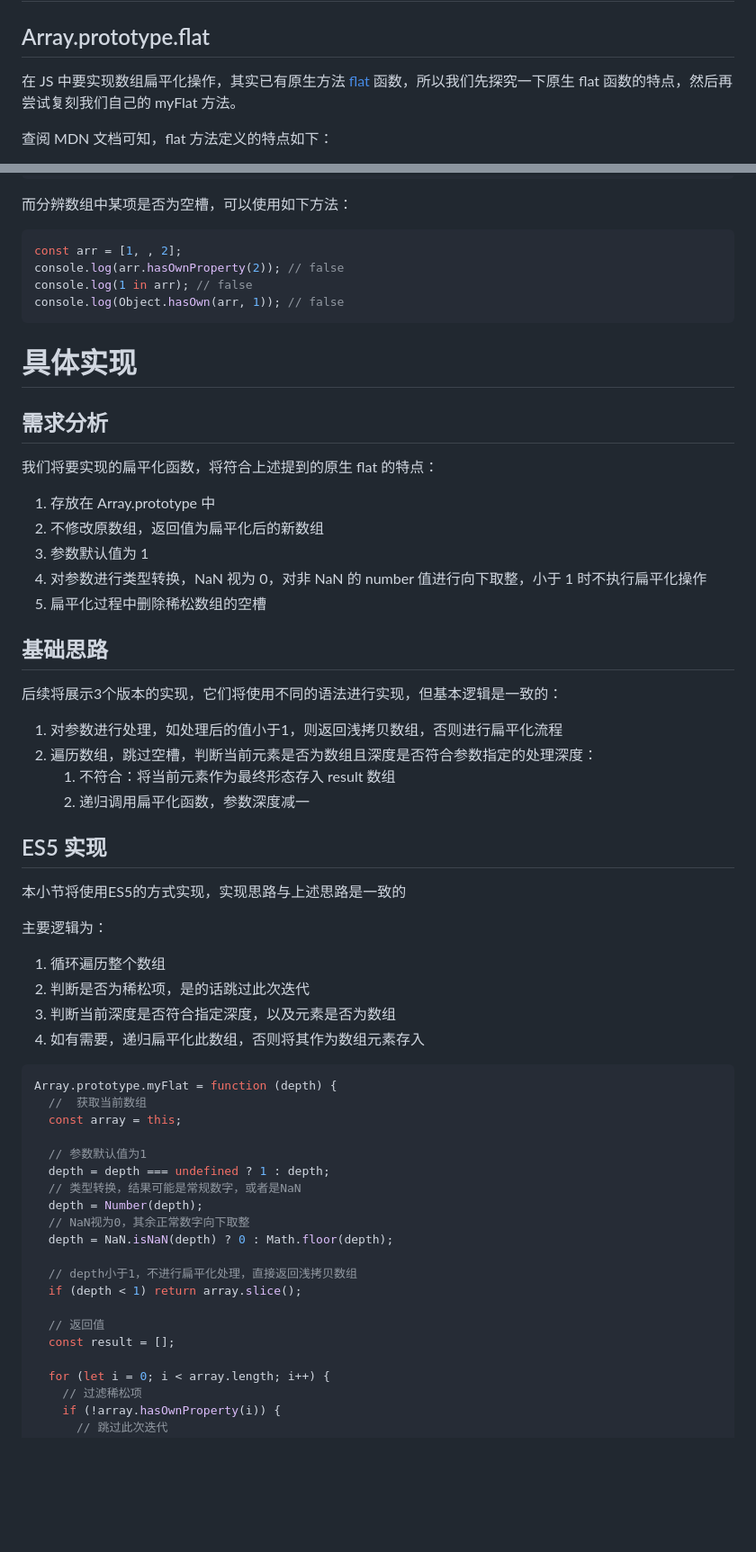
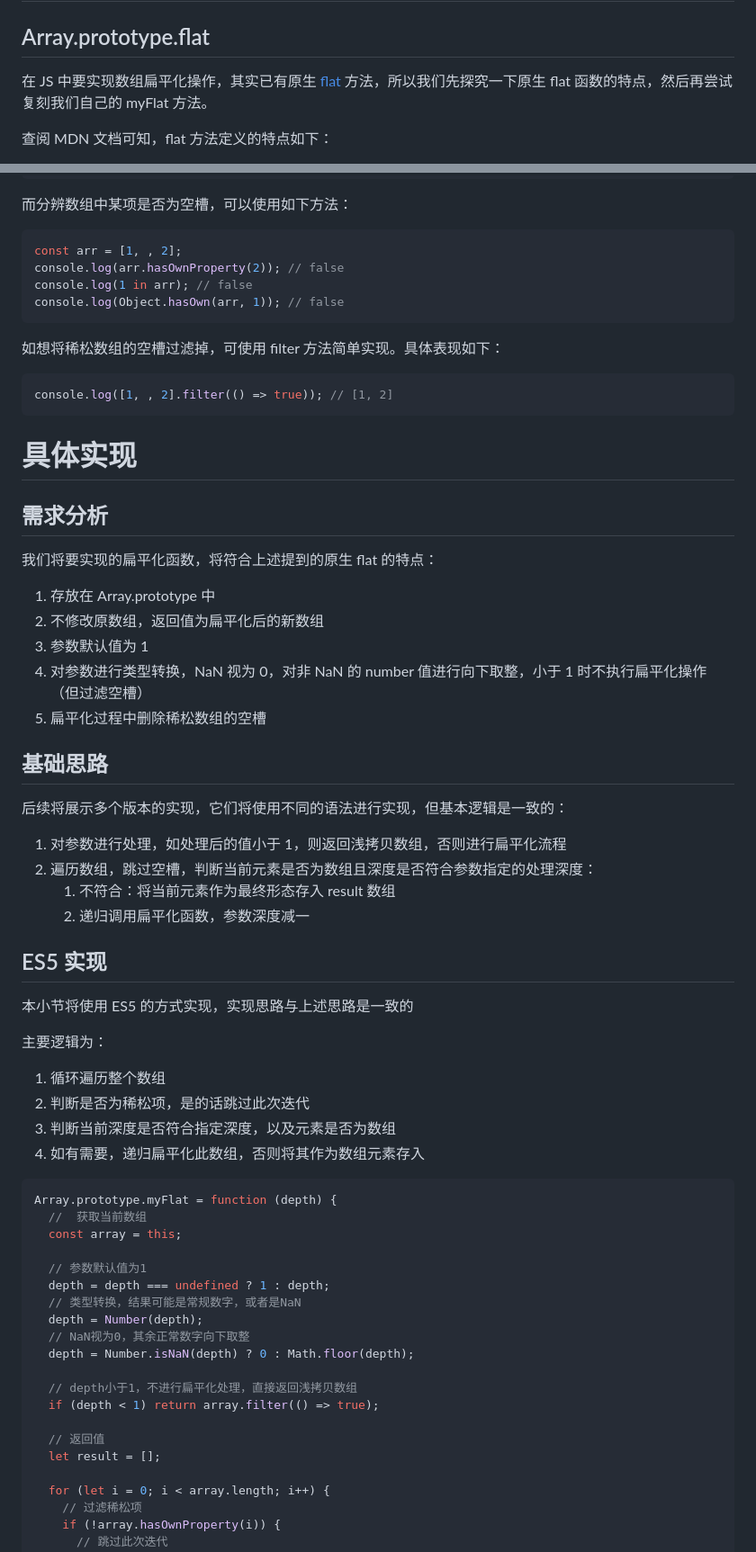
Before and after one commit to lrhhaha/study-notes, a Markdown page: frontend/手写JS/数组扁平化.md, 2 parts joined by grey strips. Shown at 90% size. GitHub-like rendering; blank space fills up the shorter version.

````diff
--- a/frontend/手写JS/数组扁平化.md
+++ b/frontend/手写JS/数组扁平化.md
@@ -11,7 +11,7 @@ const arr = [0, 1, [2, [3, [4, 5]]]];
 
 ## Array.prototype.flat
 
-在 JS 中要实现数组扁平化操作，其实已有原生方法 [flat](https://developer.mozilla.org/zh-CN/docs/Web/JavaScript/Reference/Global_Objects/Array/flat) 函数，所以我们先探究一下原生 flat 函数的特点，然后再尝试复刻我们自己的 myFlat 方法。
+在 JS 中要实现数组扁平化操作，其实已有原生 [flat](https://developer.mozilla.org/zh-CN/docs/Web/JavaScript/Reference/Global_Objects/Array/flat) 方法，所以我们先探究一下原生 flat 函数的特点，然后再尝试复刻我们自己的 myFlat 方法。
 
 查阅 MDN 文档可知，flat 方法定义的特点如下：
 
@@ -87,6 +89,12 @@ console.log(1 in arr); // false
 console.log(Object.hasOwn(arr, 1)); // false
 ```
 
+如想将稀松数组的空槽过滤掉，可使用 filter 方法简单实现。具体表现如下：
+
+```javascript
+console.log([1, , 2].filter(() => true)); // [1, 2]
+```
+
 # 具体实现
 
 ## 需求分析
@@ -96,21 +104,24 @@ console.log(Object.hasOwn(arr, 1)); // false
 1. 存放在 Array.prototype 中
 2. 不修改原数组，返回值为扁平化后的新数组
 3. 参数默认值为 1
-4. 对参数进行类型转换，NaN 视为 0，对非 NaN 的 number 值进行向下取整，小于 1 时不执行扁平化操作
+4. 对参数进行类型转换，NaN 视为 0，对非 NaN 的 number 值进行向下取整，小于 1 时不执行扁平化操作（但过滤空槽）
 5. 扁平化过程中删除稀松数组的空槽
 
 ## 基础思路
-后续将展示3个版本的实现，它们将使用不同的语法进行实现，但基本逻辑是一致的：
 
-1. 对参数进行处理，如处理后的值小于1，则返回浅拷贝数组，否则进行扁平化流程
+后续将展示多个版本的实现，它们将使用不同的语法进行实现，但基本逻辑是一致的：
+
+1. 对参数进行处理，如处理后的值小于 1，则返回浅拷贝数组，否则进行扁平化流程
 2. 遍历数组，跳过空槽，判断当前元素是否为数组且深度是否符合参数指定的处理深度：
    1. 不符合：将当前元素作为最终形态存入 result 数组
    2. 递归调用扁平化函数，参数深度减一
 
 ## ES5 实现
-本小节将使用ES5的方式实现，实现思路与上述思路是一致的
+
+本小节将使用 ES5 的方式实现，实现思路与上述思路是一致的
 
 主要逻辑为：
+
 1. 循环遍历整个数组
 2. 判断是否为稀松项，是的话跳过此次迭代
 3. 判断当前深度是否符合指定深度，以及元素是否为数组
@@ -126,13 +137,13 @@ Array.prototype.myFlat = function (depth) {
   // 类型转换，结果可能是常规数字，或者是NaN
   depth = Number(depth);
   // NaN视为0，其余正常数字向下取整
-  depth = NaN.isNaN(depth) ? 0 : Math.floor(depth);
+  depth = Number.isNaN(depth) ? 0 : Math.floor(depth);
 
   // depth小于1，不进行扁平化处理，直接返回浅拷贝数组
-  if (depth < 1) return array.slice();
+  if (depth < 1) return array.filter(() => true);
 
   // 返回值
-  const result = [];
+  let result = [];
 
   for (let i = 0; i < array.length; i++) {
     // 过滤稀松项
````
Also changed, not shown: other parts of frontend/手写JS/数组扁平化.md (+39 -15 lines).
